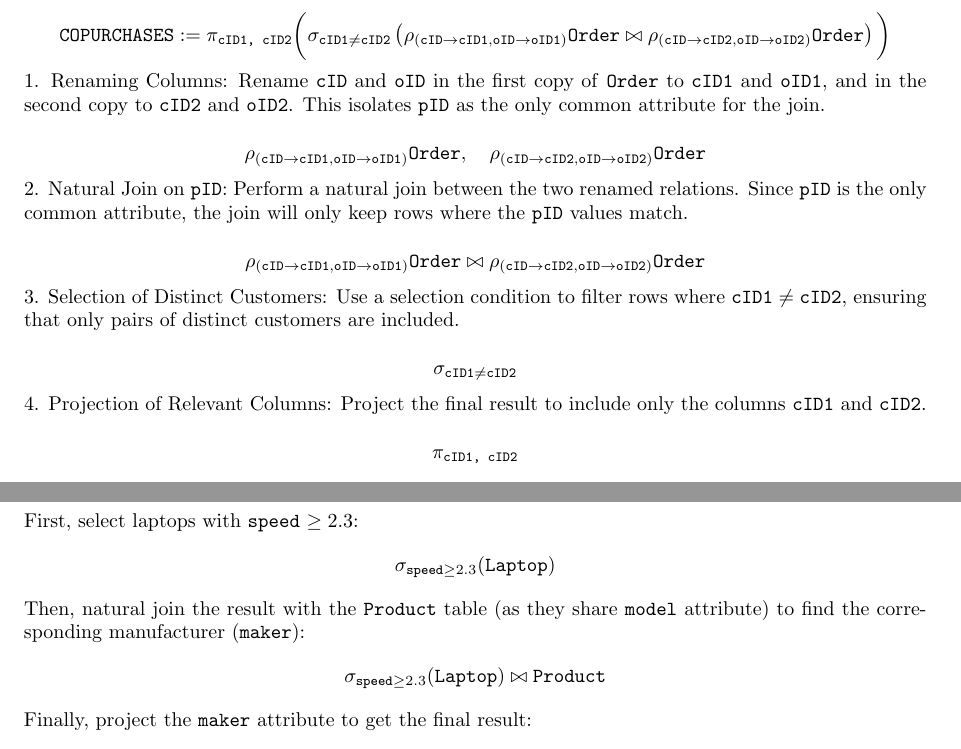
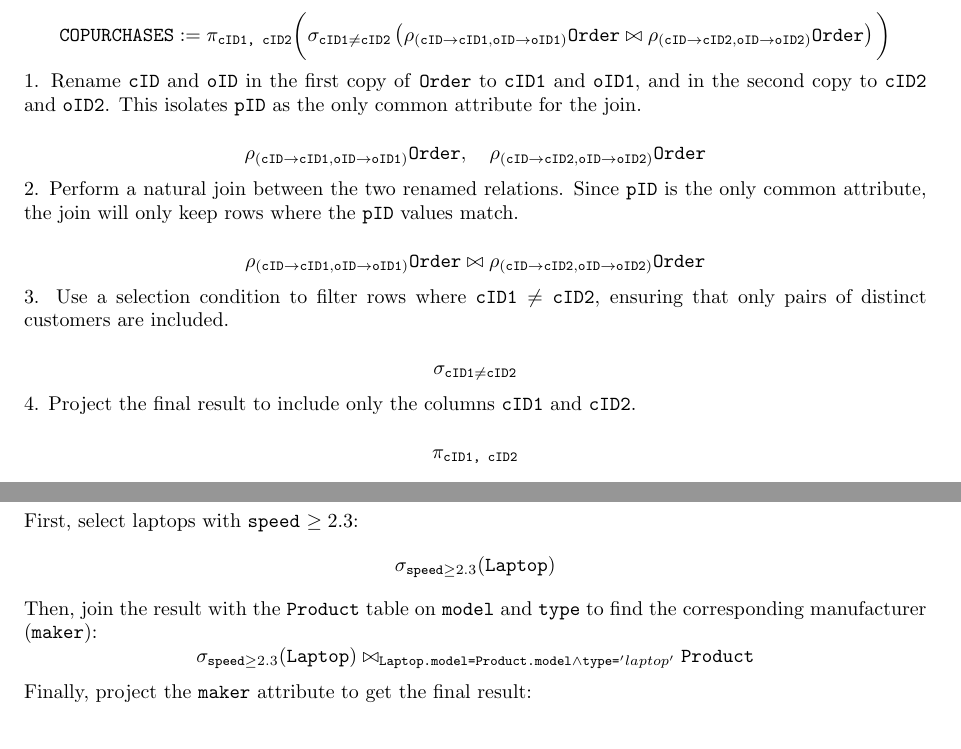
Before and after one commit to GuanzhongSean/cs348, a LaTeX document (a1/a1.tex): two parts of pages 2 and 5 of 6, joined at a grey line, cut so that both start at the same text. Compiled offline with pdfLaTeX.

Commit message:
Final amendment of a1

```diff
--- a/a1/a1.tex
+++ b/a1/a1.tex
@@ -53,29 +53,25 @@ $$
     \texttt{COPURCHASES} := \pi_{\texttt{cID1, cID2}} \bigg( \sigma_{\texttt{cID1} \neq \texttt{cID2}} \left( \rho_{(\texttt{cID}\rightarrow\texttt{cID1}, \texttt{oID}\rightarrow\texttt{oID1})} \texttt{Order} \bowtie \rho_{(\texttt{cID}\rightarrow\texttt{cID2}, \texttt{oID}\rightarrow\texttt{oID2})} \texttt{Order} \right) \bigg)
 $$
 
-1. Renaming Columns:
-Rename \texttt{cID} and \texttt{oID} in the first copy of \texttt{Order} to \texttt{cID1} and \texttt{oID1}, and in the second copy to \texttt{cID2} and \texttt{oID2}. This isolates \texttt{pID} as the only common attribute for the join.
+1. Rename \texttt{cID} and \texttt{oID} in the first copy of \texttt{Order} to \texttt{cID1} and \texttt{oID1}, and in the second copy to \texttt{cID2} and \texttt{oID2}. This isolates \texttt{pID} as the only common attribute for the join.
 
 $$
     \rho_{(\texttt{cID} \rightarrow \texttt{cID1}, \texttt{oID} \rightarrow \texttt{oID1})} \texttt{Order}, \quad \rho_{(\texttt{cID} \rightarrow \texttt{cID2}, \texttt{oID} \rightarrow \texttt{oID2})} \texttt{Order}
 $$
 
-2. Natural Join on \texttt{pID}:
-Perform a natural join between the two renamed relations. Since \texttt{pID} is the only common attribute, the join will only keep rows where the \texttt{pID} values match.
+2. Perform a natural join between the two renamed relations. Since \texttt{pID} is the only common attribute, the join will only keep rows where the \texttt{pID} values match.
 
 $$
     \rho_{(\texttt{cID} \rightarrow \texttt{cID1}, \texttt{oID} \rightarrow \texttt{oID1})} \texttt{Order} \bowtie \rho_{(\texttt{cID} \rightarrow \texttt{cID2}, \texttt{oID} \rightarrow \texttt{oID2})} \texttt{Order}
 $$
 
-3. Selection of Distinct Customers:
-Use a selection condition to filter rows where $\texttt{cID1} \neq \texttt{cID2}$, ensuring that only pairs of distinct customers are included.
+3. Use a selection condition to filter rows where $\texttt{cID1} \neq \texttt{cID2}$, ensuring that only pairs of distinct customers are included.
 
 $$
     \sigma_{\texttt{cID1} \neq \texttt{cID2}}
 $$
 
-4. Projection of Relevant Columns:
-Project the final result to include only the columns \texttt{cID1} and \texttt{cID2}.
+4. Project the final result to include only the columns \texttt{cID1} and \texttt{cID2}.
 
 $$
     \pi_{\texttt{cID1, cID2}}
@@ -133,14 +129,14 @@ $$
     \sigma_{\texttt{speed} \geq 2.3}(\texttt{Laptop})
 $$
 
-Then, natural join the result with the \texttt{Product} table (as they share \texttt{model} attribute) to find the corresponding manufacturer (\texttt{maker}):
+Then, join the result with the \texttt{Product} table on \texttt{model} and \texttt{type} to find the corresponding manufacturer (\texttt{maker}):
 $$
-    \sigma_{\texttt{speed} \geq 2.3}(\texttt{Laptop}) \bowtie \texttt{Product}
+    \sigma_{\texttt{speed} \geq 2.3}(\texttt{Laptop}) \bowtie_{\texttt{Laptop.model=Product.model}\land\texttt{type=}'laptop'} \texttt{Product}
 $$
 
 Finally, project the \texttt{maker} attribute to get the final result:
 $$
-    \pi_{\texttt{maker}} \bigg( \sigma_{\texttt{speed} \geq 2.3}(\texttt{Laptop}) \bowtie\texttt{Product} \bigg)
+    \pi_{\texttt{maker}} \bigg( \sigma_{\texttt{speed} \geq 2.3}(\texttt{Laptop}) \bowtie_{\texttt{Laptop.model=Product.model}\land\texttt{type=}'laptop'} \texttt{Product} \bigg)
 $$
 
 \subsection*{(b)}
```
Also changed, not shown: a1/a1.tex (8 more changed lines), 4 other files.
